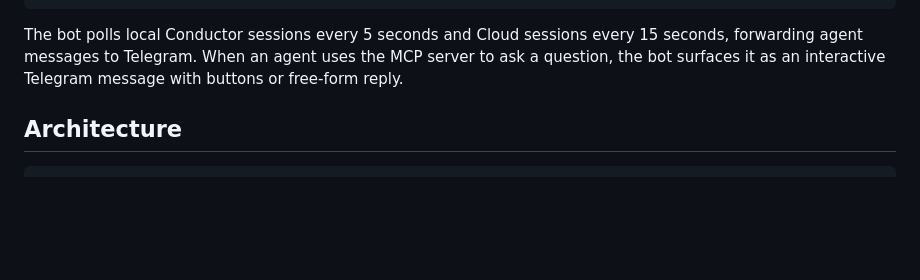
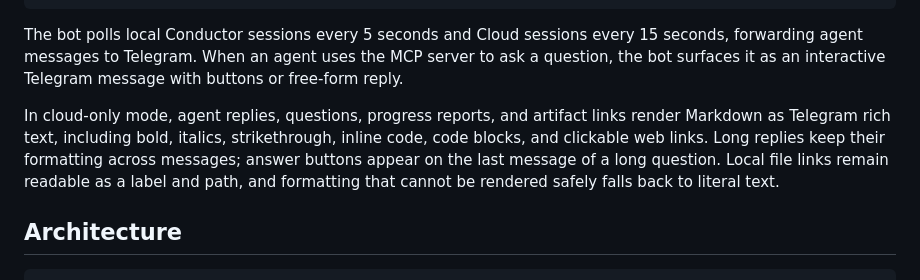
Before and after one commit to belongnet/conductor-telegram, a Markdown page: README.md, the part around the change. Drawn GitHub-style; blank space fills up the shorter version.

Commit message:
docs: update project documentation for v0.9.2
Co-Authored-By: OpenAI Codex <noreply@openai.com>

````diff
--- a/README.md
+++ b/README.md
@@ -31,6 +31,8 @@ That's it. The setup wizard walks you through Telegram bot creation, configurati
 ```
 
 The bot polls local Conductor sessions every 5 seconds and Cloud sessions every 15 seconds, forwarding agent messages to Telegram. When an agent uses the MCP server to ask a question, the bot surfaces it as an interactive Telegram message with buttons or free-form reply.
+
+In cloud-only mode, agent replies, questions, progress reports, and artifact links render Markdown as Telegram rich text, including bold, italics, strikethrough, inline code, code blocks, and clickable web links. Long replies keep their formatting across messages; answer buttons appear on the last message of a long question. Local file links remain readable as a label and path, and formatting that cannot be rendered safely falls back to literal text.
 
 ## Architecture
 
````
